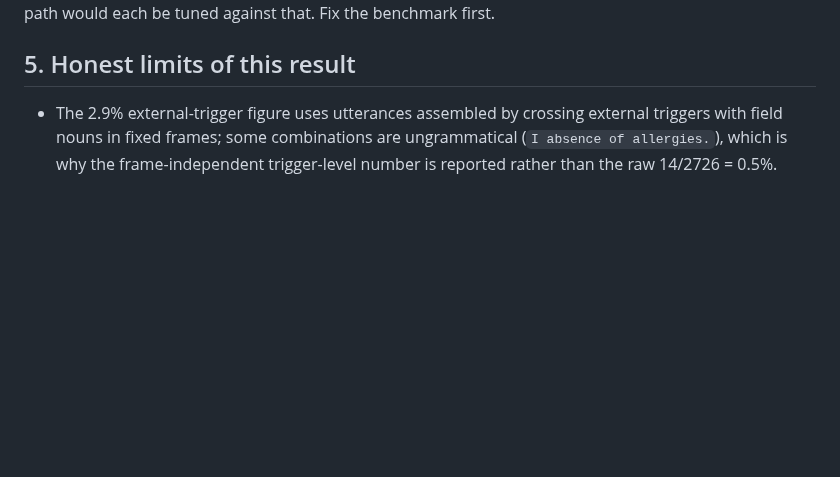
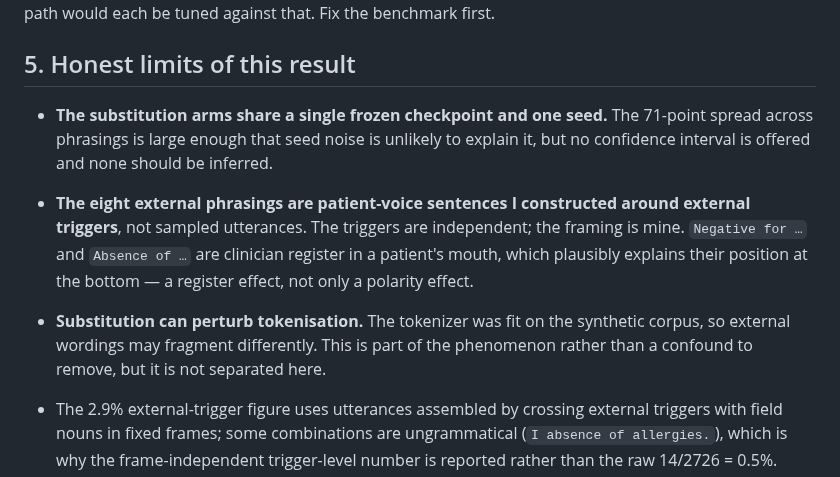
Before and after one commit to wwk5q8z6kk-bit/nano-lm, a Markdown page: papers/RESULT_DP1_AND_THE_VOCABULARY_CEILING.md, the part around the change. GitHub-like rendering; blank space fills up the shorter version.

Commit message:
wip: 458797d0 Edit papers/RESULT_DP1_AND_THE_VOCABULARY_CEILING.md

```diff
--- a/papers/RESULT_DP1_AND_THE_VOCABULARY_CEILING.md
+++ b/papers/RESULT_DP1_AND_THE_VOCABULARY_CEILING.md
@@ -233,6 +233,19 @@ path would each be tuned against that. Fix the benchmark first.
 
 ## 5. Honest limits of this result
 
+- **The substitution arms share a single frozen checkpoint and one seed.** The
+  71-point spread across phrasings is large enough that seed noise is unlikely to
+  explain it, but no confidence interval is offered and none should be inferred.
+- **The eight external phrasings are patient-voice sentences I constructed around
+  external triggers**, not sampled utterances. The triggers are independent; the
+  framing is mine. `Negative for …` and `Absence of …` are clinician register in
+  a patient's mouth, which plausibly explains their position at the bottom — a
+  register effect, not only a polarity effect.
+- **Substitution can perturb tokenisation.** The tokenizer was fit on the
+  synthetic corpus, so external wordings may fragment differently. This is part
+  of the phenomenon rather than a confound to remove, but it is not separated
+  here.
+
 - The 2.9% external-trigger figure uses utterances assembled by crossing
   external triggers with field nouns in fixed frames; some combinations are
   ungrammatical (`I absence of allergies.`), which is why the frame-independent
```
